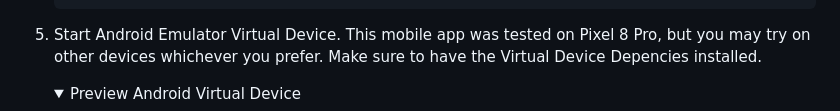
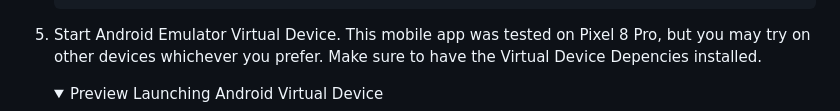
Before and after one commit to Dodowingster/flutter_frontend, a Markdown page: README.md, the part around one of its changes. GitHub-like rendering; folded sections open.

```diff
--- a/README.md
+++ b/README.md
@@ -58,7 +58,7 @@ This is a simple To-Do List application built using Flutter framework. The app a
    Depencies installed.
 
       <details>
-      <summary>Preview Android Virtual Device</summary>
+      <summary>Preview Launching Android Virtual Device</summary>
 
       ![Launch Android Virtual Device](resource/VirtualDeviceLaunch.gif)
 
```
Also changed, not shown: other parts of README.md (+4 -4 lines).
